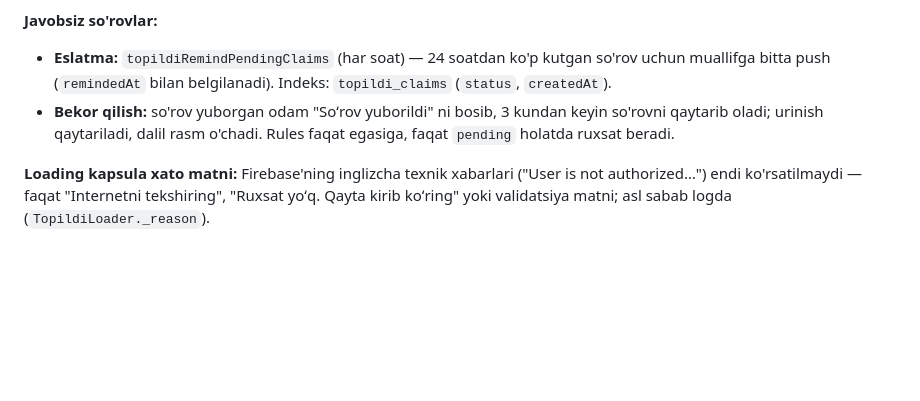
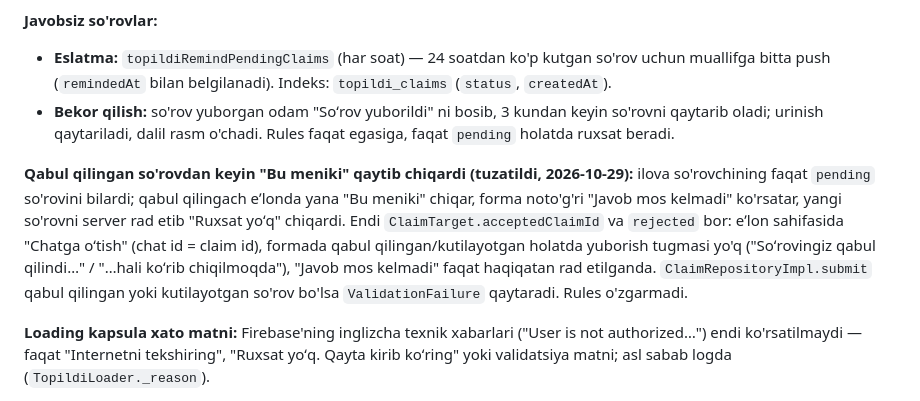
Before and after one commit to Dimamaman/topildi, a Markdown page: docs/PROGRESS.md, the part around one of its changes. Rendered like a GitHub page; blank space fills up the shorter version.

Commit message:
bu meniki

```diff
--- a/docs/PROGRESS.md
+++ b/docs/PROGRESS.md
@@ -141,6 +141,8 @@ Cloud Functions yo'q: chatni ilova yaratadi, xavfsizlikni Firestore rules taʼmi
 - **Eslatma:** `topildiRemindPendingClaims` (har soat) — 24 soatdan ko'p kutgan so'rov uchun muallifga bitta push (`remindedAt` bilan belgilanadi). Indeks: `topildi_claims` (`status`, `createdAt`).
 - **Bekor qilish:** so'rov yuborgan odam "Soʻrov yuborildi" ni bosib, 3 kundan keyin so'rovni qaytarib oladi; urinish qaytariladi, dalil rasm o'chadi. Rules faqat egasiga, faqat `pending` holatda ruxsat beradi.
 
+**Qabul qilingan so'rovdan keyin "Bu meniki" qaytib chiqardi (tuzatildi, 2026-10-29):** ilova so'rovchining faqat `pending` so'rovini bilardi; qabul qilingach eʼlonda yana "Bu meniki" chiqar, forma noto'g'ri "Javob mos kelmadi" ko'rsatar, yangi so'rovni server rad etib "Ruxsat yoʻq" chiqardi. Endi `ClaimTarget.acceptedClaimId` va `rejected` bor: eʼlon sahifasida "Chatga oʻtish" (chat id = claim id), formada qabul qilingan/kutilayotgan holatda yuborish tugmasi yo'q ("Soʻrovingiz qabul qilindi…" / "…hali koʻrib chiqilmoqda"), "Javob mos kelmadi" faqat haqiqatan rad etilganda. `ClaimRepositoryImpl.submit` qabul qilingan yoki kutilayotgan so'rov bo'lsa `ValidationFailure` qaytaradi. Rules o'zgarmadi.
+
 **Loading kapsula xato matni:** Firebase'ning inglizcha texnik xabarlari ("User is not authorized…") endi ko'rsatilmaydi — faqat "Internetni tekshiring", "Ruxsat yoʻq. Qayta kirib koʻring" yoki validatsiya matni; asl sabab logda (`TopildiLoader._reason`).
 
 **Eʼlon rasmlari yangi papkada:** rasmli eʼlon joylashda Storage `unauthorized` xatosi chiqardi (eski qoida Firestore'ni o'qiydigan `firestore.exists(...)` ga tayanardi; Storage'ning Firestore ruxsati bor ekani deploy'da tasdiqlangan, sabab aniqlanmadi). Endi rasmlar `topildi/uploads/{uid}/{eʼlonId}_{n}.jpg` ga yuklanadi (`FirePaths.listingPhoto`), qoida faqat uid'ni tekshiradi. Eʼlon o'chirilganda rasmlar URL bo'yicha o'chiriladi; eski eʼlonlarning `topildi/listings/{id}/` dagi rasmlari ham tozalanadi. Eski eʼlonlarning rasmlari joyida qoladi.
```
Also changed, not shown: other parts of docs/PROGRESS.md (+1 -1 lines).
